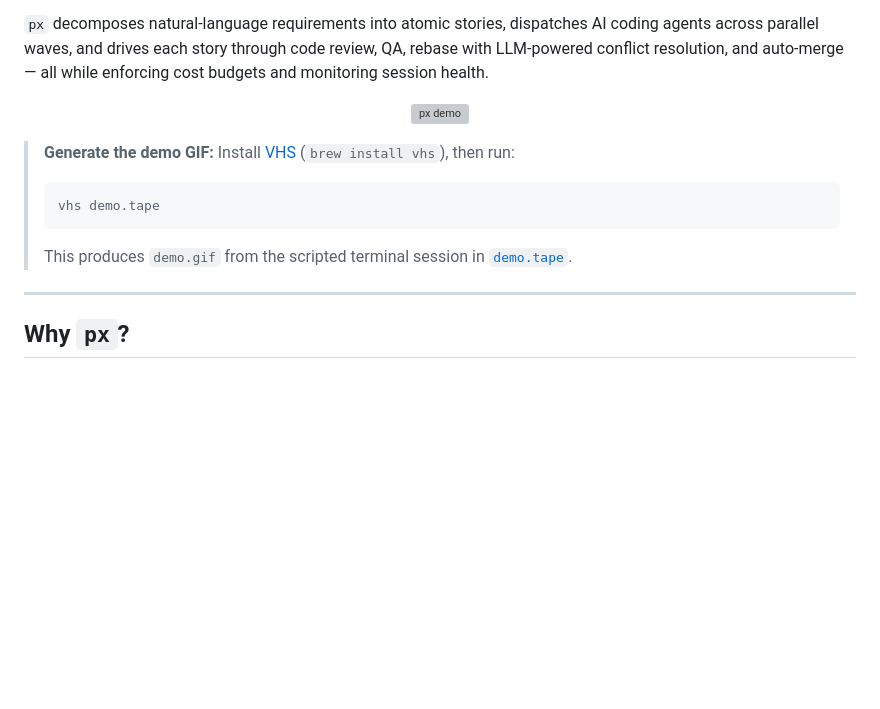
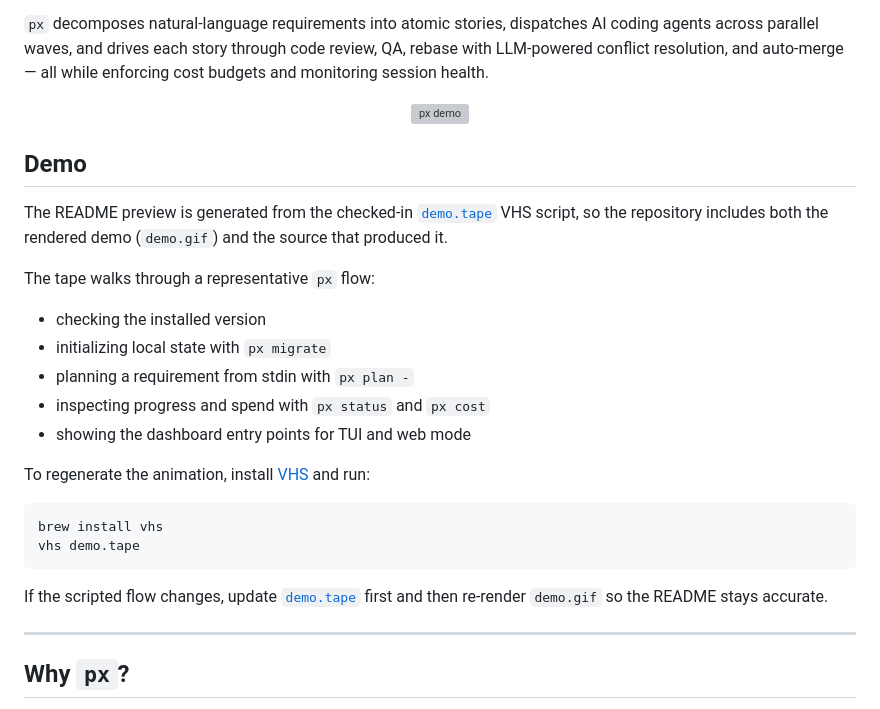
Before and after one commit to tzone85/project-x, a Markdown page: README.md, the part around the change. GitHub-like rendering; blank space fills up the shorter version; grey boxes are pictures that could not be loaded.

Commit message:
docs: expand VHS demo instructions

````diff
--- a/README.md
+++ b/README.md
@@ -11,11 +11,26 @@ Hand off a requirement. Walk away. Come back to merged PRs.
   <img src="demo.gif" alt="px demo" width="800" />
 </p>
 
-> **Generate the demo GIF:** Install [VHS](https://github.com/charmbracelet/vhs) (`brew install vhs`), then run:
-> ```bash
-> vhs demo.tape
-> ```
-> This produces `demo.gif` from the scripted terminal session in [`demo.tape`](demo.tape).
+## Demo
+
+The README preview is generated from the checked-in [`demo.tape`](demo.tape) VHS script, so the repository includes both the rendered demo (`demo.gif`) and the source that produced it.
+
+The tape walks through a representative `px` flow:
+
+- checking the installed version
+- initializing local state with `px migrate`
+- planning a requirement from stdin with `px plan -`
+- inspecting progress and spend with `px status` and `px cost`
+- showing the dashboard entry points for TUI and web mode
+
+To regenerate the animation, install [VHS](https://github.com/charmbracelet/vhs) and run:
+
+```bash
+brew install vhs
+vhs demo.tape
+```
+
+If the scripted flow changes, update [`demo.tape`](demo.tape) first and then re-render `demo.gif` so the README stays accurate.
 
 ---
 
````
